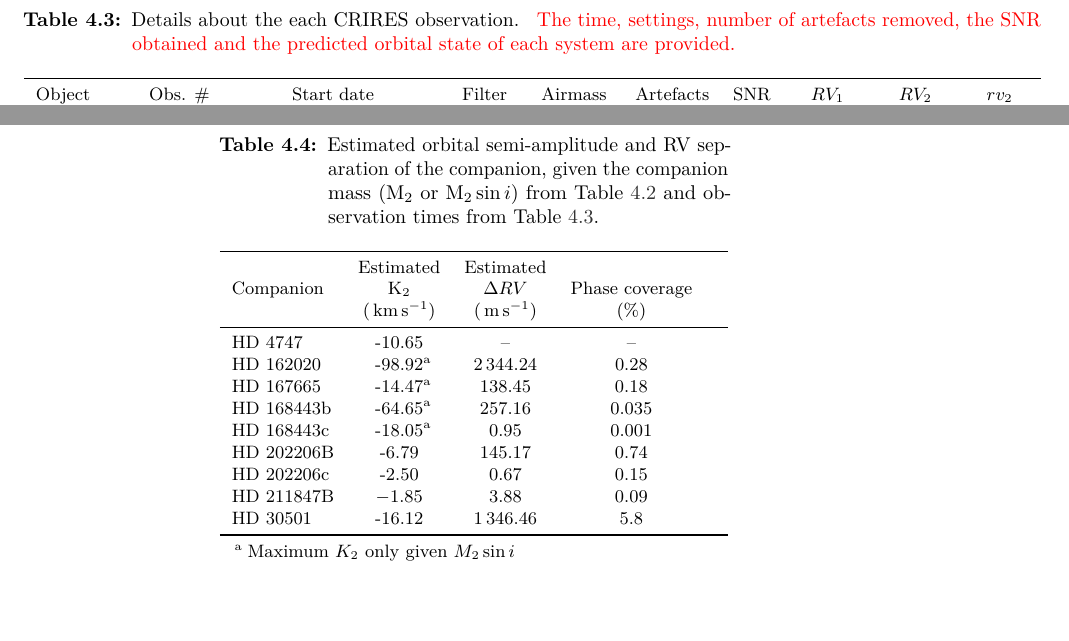
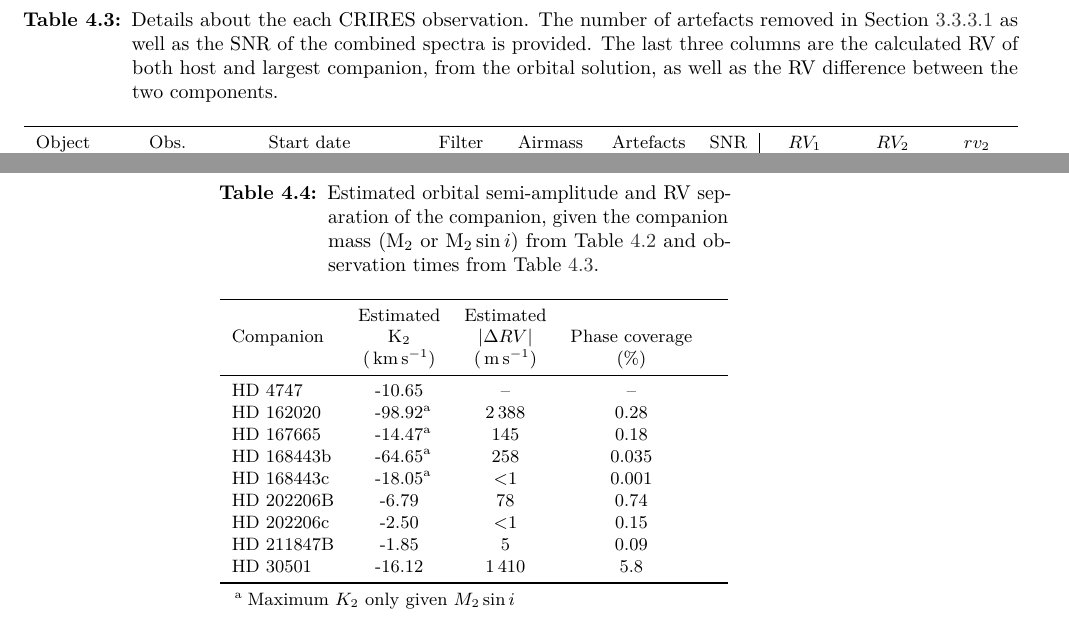
Before and after one commit to jason-neal/PhDThesis, a LaTeX thesis (thesis.tex, which reads tables/direct_recovery/estimated_rv.tex, tables/direct_recovery/observation_table.tex): two parts of pages 58 and 59 of 141, joined at a grey line, cut so that both start at the same text, the shorter picture padded with empty space. Compiled offline with pdfLaTeX; a missing bibliography style is replaced by a similar one.

Commit message:
Update values in RV table. Include Host RV.

```diff
--- a/tables/direct_recovery/estimated_rv.tex
+++ b/tables/direct_recovery/estimated_rv.tex
@@ -8,18 +8,18 @@
         \begin{tabular}{l c c c c c c}%[hb]
             \toprule
              & Estimated & Estimated & & \\  % 2017
-             Companion & \(\rm K_2\) & \(\Delta {RV}\) & Phase coverage\\
+             Companion & \(\rm K_2\) & |\(\Delta {RV}\)| & Phase coverage\\
              & (\kmps{}) & (\mps{}) & (\%)\\
              \midrule
              {HD 4747} & -10.65 & -- & --\\  % 2017
-             {HD 162020} & -98.92\tnote{a} & 2\,344.24 & 0.28\\  %
-             {HD 167665} & -14.47\tnote{a} & 138.45 & 0.18\\  %  -- \(2\times10^{-5} \)  best case based on age rage.
-             {HD 168443b} & -64.65\tnote{a}& 257.16 & 0.035\\
-             {HD 168443c} & -18.05\tnote{a} & 0.95 & 0.001\\  %(c)
-             {HD 202206}B & -6.79 & 145.17 & 0.74\\  %(B)   % May2017
-             {HD 202206}c & -2.50 & 0.67 & 0.15\\  %(B)   % May2017
-             {HD 211847}B & $-$1.85 & 3.88 & 0.09\\  %B % 2017
-             {HD 30501} & -16.12 & 1\,346.46 & 5.8\\
+             {HD 162020} & -98.92\tnote{a} & 2\,388 & 0.28\\  %
+             {HD 167665} & -14.47\tnote{a} & 145 & 0.18\\  %  -- \(2\times10^{-5} \)  best case based on age rage.
+             {HD 168443b} & -64.65\tnote{a} & 258 & 0.035\\
+             {HD 168443c} & -18.05\tnote{a} & <1 & 0.001\\  %(c)
+             {HD 202206}B & -6.79 & 78 & 0.74\\  %(B)   % May2017
+             {HD 202206}c & -2.50 & <1 & 0.15\\  %(B)   % May2017
+             {HD 211847}B & -1.85 & 5 & 0.09\\  %B % 2017
+             {HD 30501} & -16.12 & 1\,410 & 5.8\\
              \bottomrule
          \end{tabular}\label{tab:estimated_rv}
          \begin{tablenotes}
--- a/tables/direct_recovery/observation_table.tex
+++ b/tables/direct_recovery/observation_table.tex
@@ -6,12 +6,12 @@
     \centering
     \begin{threeparttable}[b]
 
-            \caption{Details about the each {CRIRES} observation. {\rd{} The time, settings, number of artefacts removed, the {SNR} obtained and the predicted orbital state of each system are provided.}}
+        \caption{Details about the each {CRIRES} observation. The number of artefacts removed in \sref{subsubsec:reductionartefacts} as well as the {SNR} of the combined spectra is provided. The last three columns are the calculated {RV} of both host and largest companion, from the orbital solution, as well as the {RV} difference between the two components.}
         %\begin{tabular}{l c c c c cl cl r@{.}l r@{.}l r@{.}l}
-            \begin{tabular}{l c c c c c c r@{.}l r@{.}l r@{.}l}
+        \begin{tabular}{l c c c c c c | r@{.}l r@{.}l r@{.}l}
             \toprule
-                Object & Obs. \# & Start date  & Filter & Airmass  & Artefacts & {SNR} & \multicolumn{2}{c}{\(RV_1\)} & \multicolumn{2}{c}{\(RV_2\)} & \multicolumn{2}{c}{\(rv_2\)}  \\  % & \(Date \)
-                &   & (yyyy-mm-dd hh:mm:ss)  &  & (at start) & {\red{} / 32} & & \multicolumn{2}{c}{\kmps{}} & \multicolumn{2}{c}{\kmps{}} & \multicolumn{2}{c}{\kmps{}}\\ % data ref    % & (JD\(^{\star} \))
+            Object & Obs.& Start date  & Filter & Airmass  & Artefacts & {SNR} & \multicolumn{2}{c}{\(RV_1\)} & \multicolumn{2}{c}{\(RV_2\)} & \multicolumn{2}{c}{\(rv_2\)}  \\  % & \(Date \)
+            &  \#   & (yyyy-mm-dd hh:mm:ss)  &  & (at start) & {/ 32} & & \multicolumn{2}{c}{\kmps{}} & \multicolumn{2}{c}{\kmps{}} & \multicolumn{2}{c}{\kmps{}}\\ % data ref    % & (JD\(^{\star} \))
             \midrule
             {HD 4747}   & 1 & 2012-07-06 07:36:06 & Ks            & 1.25     & 7 & 340 & $-$0 & 219 & $-$0  & 154 & 0&065 \\ %-1   & 2456\,114.81674
             {HD 162020} & 1 & 2012-07-04 06:23:22 & Ks      & 1.30  & 2 & 127 & $-$28  & 760 & 50 & 785\tnote{a}  & 79&545\tnote{a} \\ %-1   & 2456\,112.76624
```
Also changed, not shown: tables/direct_recovery/estimated_rv.tex (1 more changed lines), tables/direct_recovery/observation_table.tex (2 more changed lines). Lines whose indentation alone changed are shown as unchanged.
